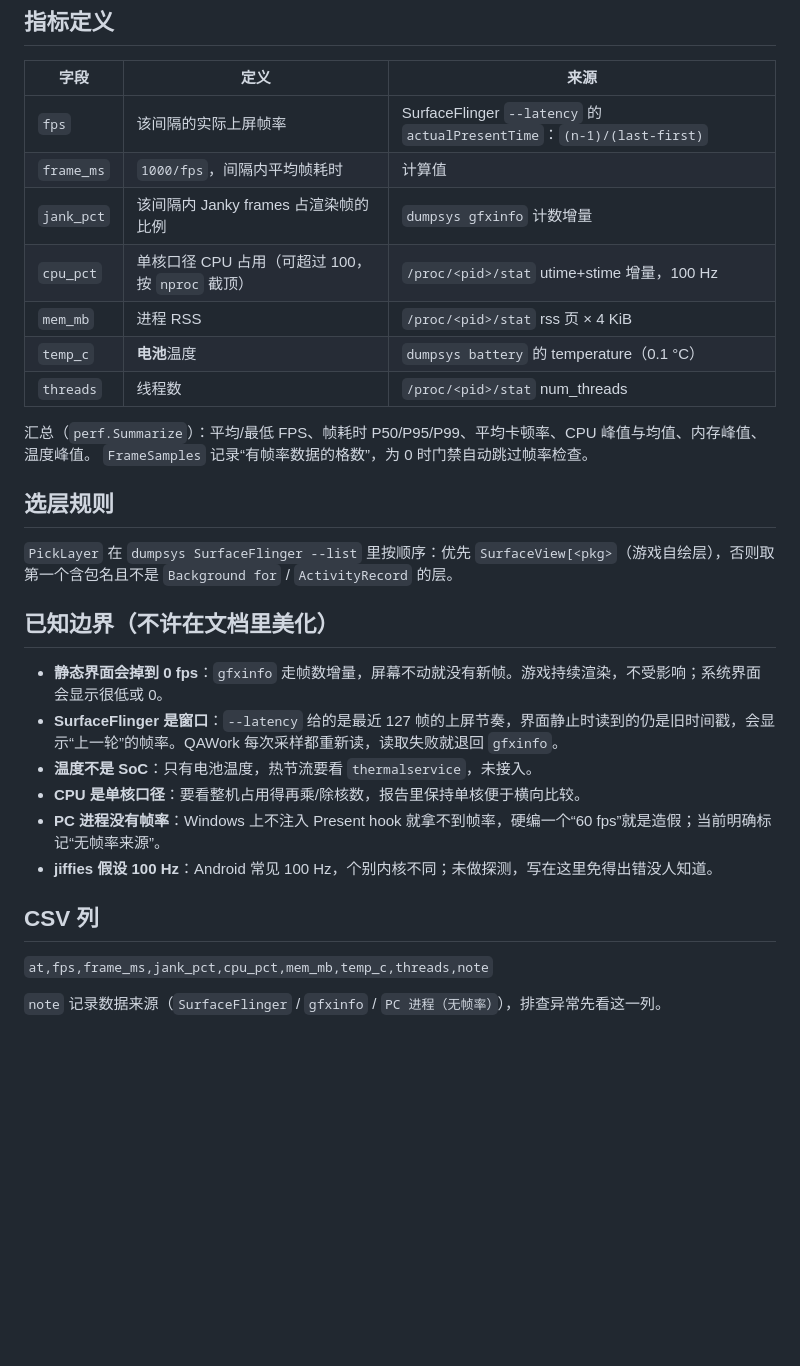
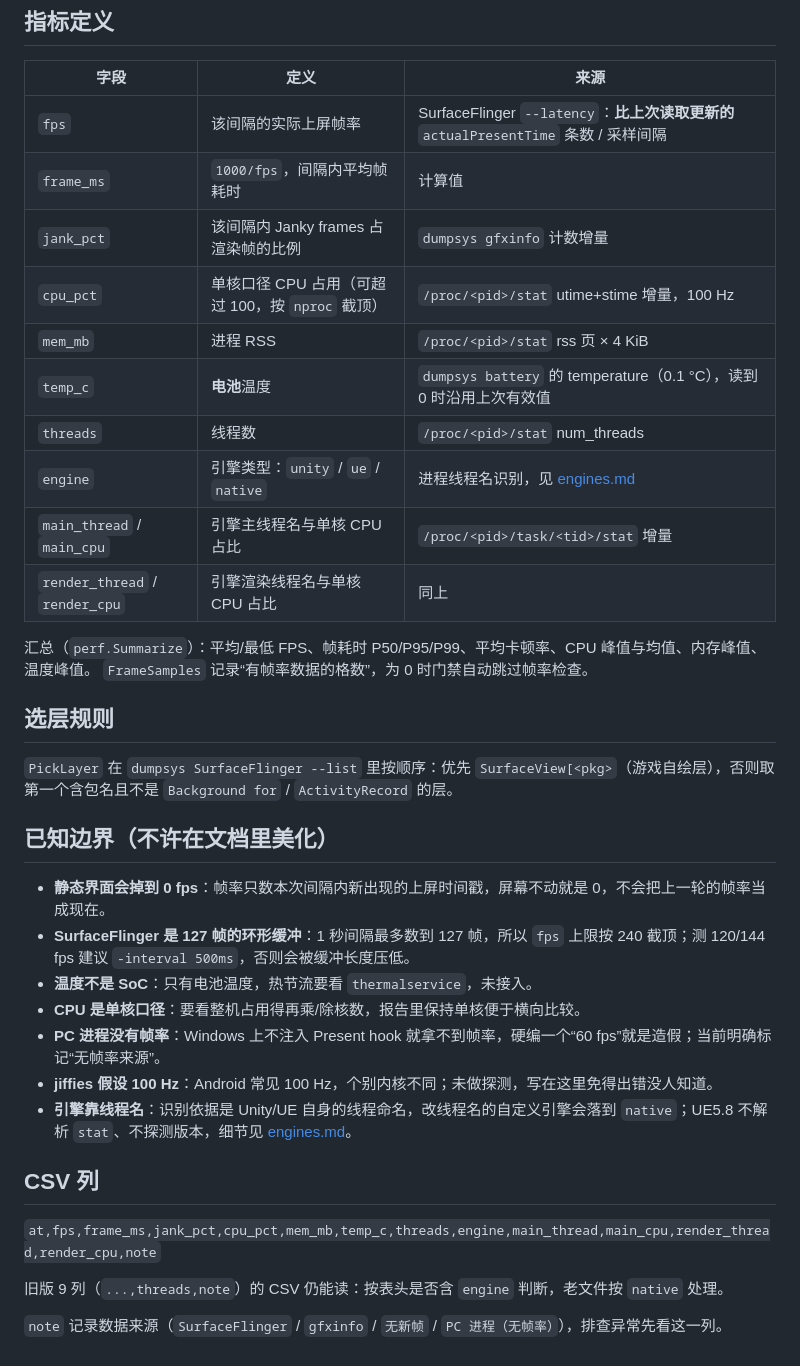
Before and after one commit to neko233-com/QAWork, a Markdown page: docs/perfdog-mode.md, the part around the change. Drawn GitHub-style; blank space fills up the shorter version.

```diff
--- a/docs/perfdog-mode.md
+++ b/docs/perfdog-mode.md
@@ -14,13 +14,16 @@ QAWork 的默认模式。名字里的 PerfDog 指腾讯 WeTest 旗下的性能
 
 | 字段 | 定义 | 来源 |
 | --- | --- | --- |
-| `fps` | 该间隔的实际上屏帧率 | SurfaceFlinger `--latency` 的 `actualPresentTime`：`(n-1)/(last-first)` |
+| `fps` | 该间隔的实际上屏帧率 | SurfaceFlinger `--latency`：**比上次读取更新的** `actualPresentTime` 条数 / 采样间隔 |
 | `frame_ms` | `1000/fps`，间隔内平均帧耗时 | 计算值 |
 | `jank_pct` | 该间隔内 Janky frames 占渲染帧的比例 | `dumpsys gfxinfo` 计数增量 |
 | `cpu_pct` | 单核口径 CPU 占用（可超过 100，按 `nproc` 截顶） | `/proc/<pid>/stat` utime+stime 增量，100 Hz |
 | `mem_mb` | 进程 RSS | `/proc/<pid>/stat` rss 页 × 4 KiB |
-| `temp_c` | **电池**温度 | `dumpsys battery` 的 temperature（0.1 °C） |
+| `temp_c` | **电池**温度 | `dumpsys battery` 的 temperature（0.1 °C），读到 0 时沿用上次有效值 |
 | `threads` | 线程数 | `/proc/<pid>/stat` num_threads |
+| `engine` | 引擎类型：`unity` / `ue` / `native` | 进程线程名识别，见 [engines.md](engines.md) |
+| `main_thread` / `main_cpu` | 引擎主线程名与单核 CPU 占比 | `/proc/<pid>/task/<tid>/stat` 增量 |
+| `render_thread` / `render_cpu` | 引擎渲染线程名与单核 CPU 占比 | 同上 |
 
 汇总（`perf.Summarize`）：平均/最低 FPS、帧耗时 P50/P95/P99、平均卡顿率、CPU 峰值与均值、内存峰值、温度峰值。
 `FrameSamples` 记录“有帧率数据的格数”，为 0 时门禁自动跳过帧率检查。
@@ -31,15 +34,18 @@ QAWork 的默认模式。名字里的 PerfDog 指腾讯 WeTest 旗下的性能
 
 ## 已知边界（不许在文档里美化）
 
-- **静态界面会掉到 0 fps**：`gfxinfo` 走帧数增量，屏幕不动就没有新帧。游戏持续渲染，不受影响；系统界面会显示很低或 0。
-- **SurfaceFlinger 是窗口**：`--latency` 给的是最近 127 帧的上屏节奏，界面静止时读到的仍是旧时间戳，会显示“上一轮”的帧率。QAWork 每次采样都重新读，读取失败就退回 `gfxinfo`。
+- **静态界面会掉到 0 fps**：帧率只数本次间隔内新出现的上屏时间戳，屏幕不动就是 0，不会把上一轮的帧率当成现在。
+- **SurfaceFlinger 是 127 帧的环形缓冲**：1 秒间隔最多数到 127 帧，所以 `fps` 上限按 240 截顶；测 120/144 fps 建议 `-interval 500ms`，否则会被缓冲长度压低。
 - **温度不是 SoC**：只有电池温度，热节流要看 `thermalservice`，未接入。
 - **CPU 是单核口径**：要看整机占用得再乘/除核数，报告里保持单核便于横向比较。
 - **PC 进程没有帧率**：Windows 上不注入 Present hook 就拿不到帧率，硬编一个“60 fps”就是造假；当前明确标记“无帧率来源”。
 - **jiffies 假设 100 Hz**：Android 常见 100 Hz，个别内核不同；未做探测，写在这里免得出错没人知道。
+- **引擎靠线程名**：识别依据是 Unity/UE 自身的线程命名，改线程名的自定义引擎会落到 `native`；UE5.8 不解析 `stat`、不探测版本，细节见 [engines.md](engines.md)。
 
 ## CSV 列
 
-`at,fps,frame_ms,jank_pct,cpu_pct,mem_mb,temp_c,threads,note`
+`at,fps,frame_ms,jank_pct,cpu_pct,mem_mb,temp_c,threads,engine,main_thread,main_cpu,render_thread,render_cpu,note`
 
-`note` 记录数据来源（`SurfaceFlinger` / `gfxinfo` / `PC 进程（无帧率）`），排查异常先看这一列。
+旧版 9 列（`...,threads,note`）的 CSV 仍能读：按表头是否含 `engine` 判断，老文件按 `native` 处理。
+
+`note` 记录数据来源（`SurfaceFlinger` / `gfxinfo` / `无新帧` / `PC 进程（无帧率）`），排查异常先看这一列。
```
Also changed, not shown: AGENTS.md (+1 -0 lines), README.md (+16 -0 lines), docs/engines.md (added, +61 -0 lines), docs/shot.png, 7 other files.
